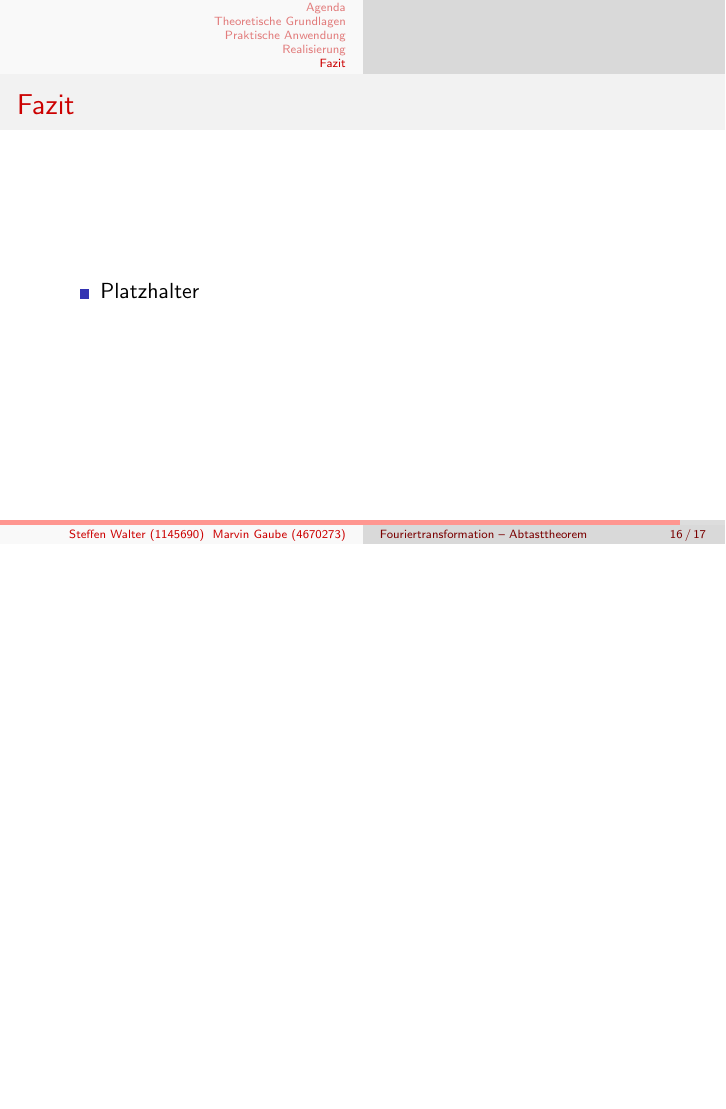
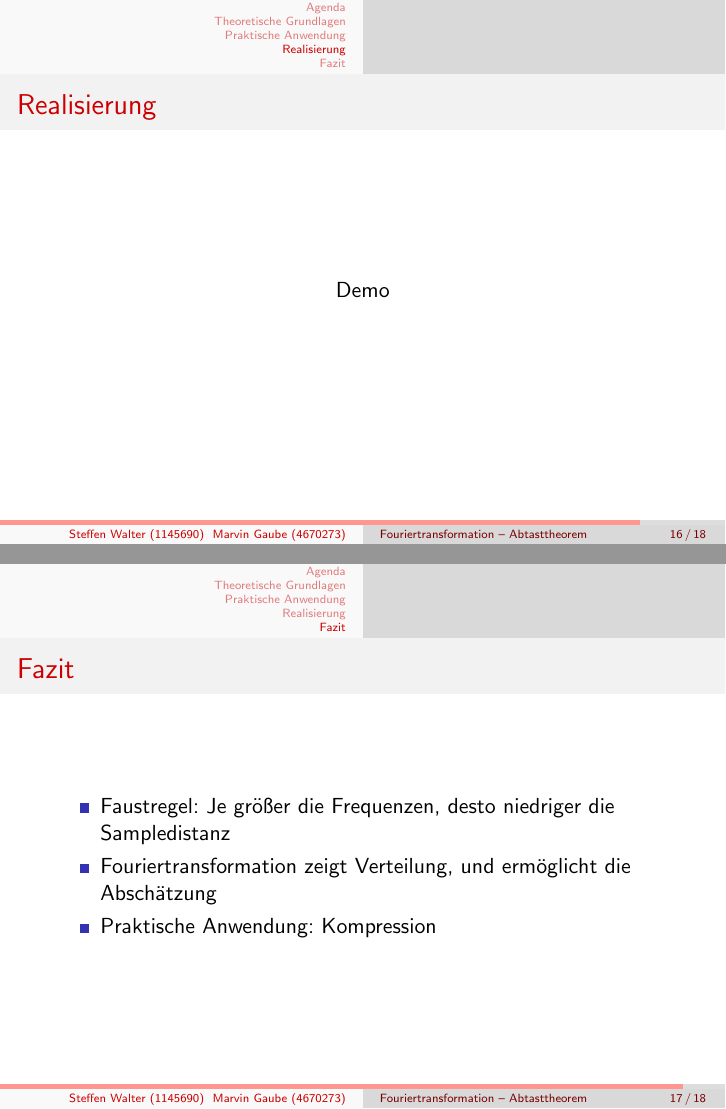
Before and after one commit to ffly90/abtastheorem, LaTeX slides (praesentation/präsentation.tex): page 16 of 17 before the commit and pages 16 and 17 of 18 after it, the two joined at a grey line, the shorter picture padded with empty space. Compiled offline with pdfLaTeX.

Commit message:
Update Präsentation

```diff
--- a/praesentation/präsentation.tex
+++ b/praesentation/präsentation.tex
@@ -230,11 +232,16 @@
 	\item Anzeige des abgetasteten Bildes
 	\end{itemize}
 
-\end{frame}
+	\end{frame}
+	\begin{frame}{Realisierung}
+	Demo
+	\end{frame}
 	\begin{frame}{Fazit}
 	\section{Fazit}
 	\begin{itemize}
-		\item Platzhalter
+		\item Faustregel: Je größer die Frequenzen, desto niedriger die Sampledistanz
+		\item Fouriertransformation zeigt Verteilung, und ermöglicht die Abschätzung
+		\item Praktische Anwendung: Kompression
 	\end{itemize}
 	\end{frame}
 
```
Also changed, not shown: praesentation/präsentation.pdf, praesentation/präsentation.tex (4 more changed lines).
